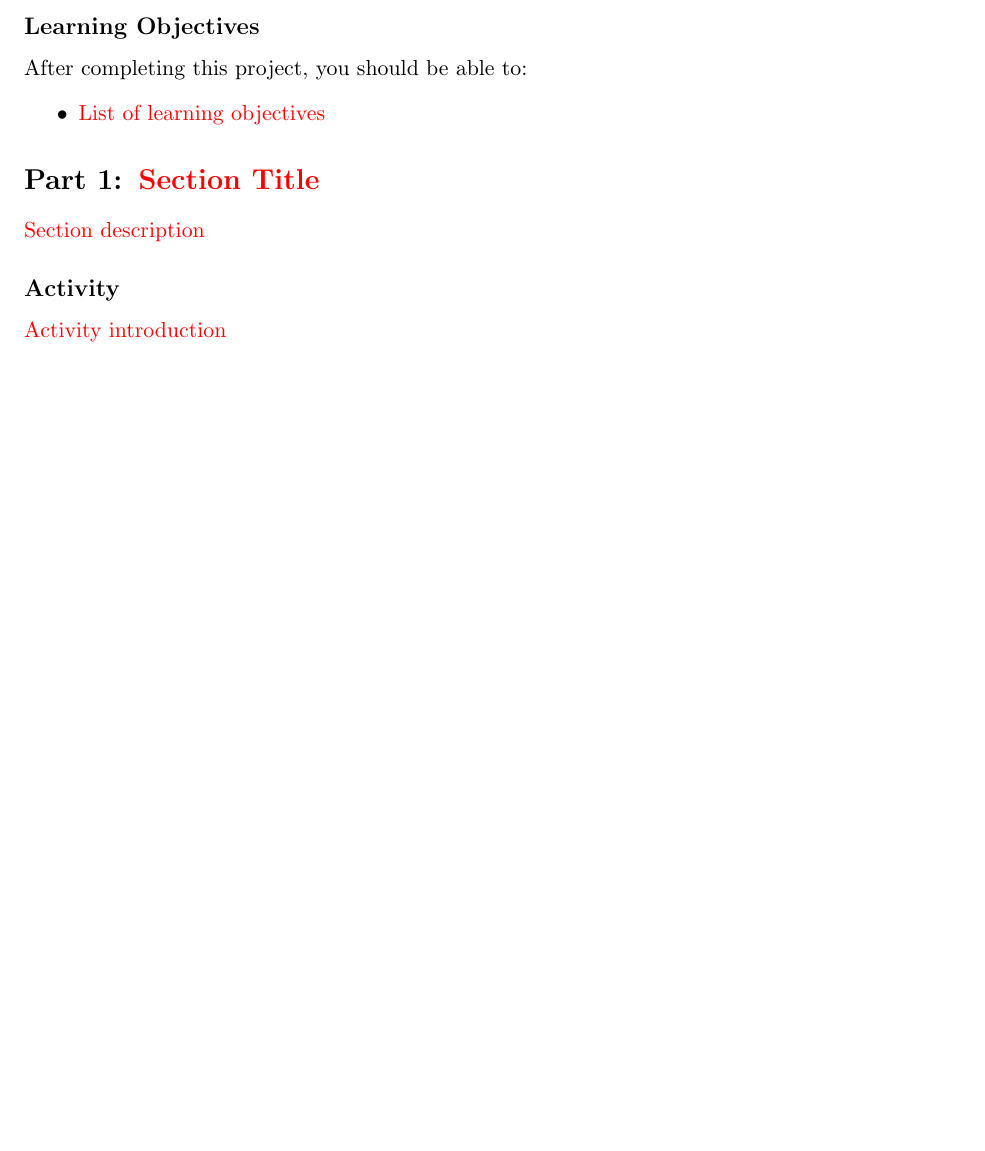
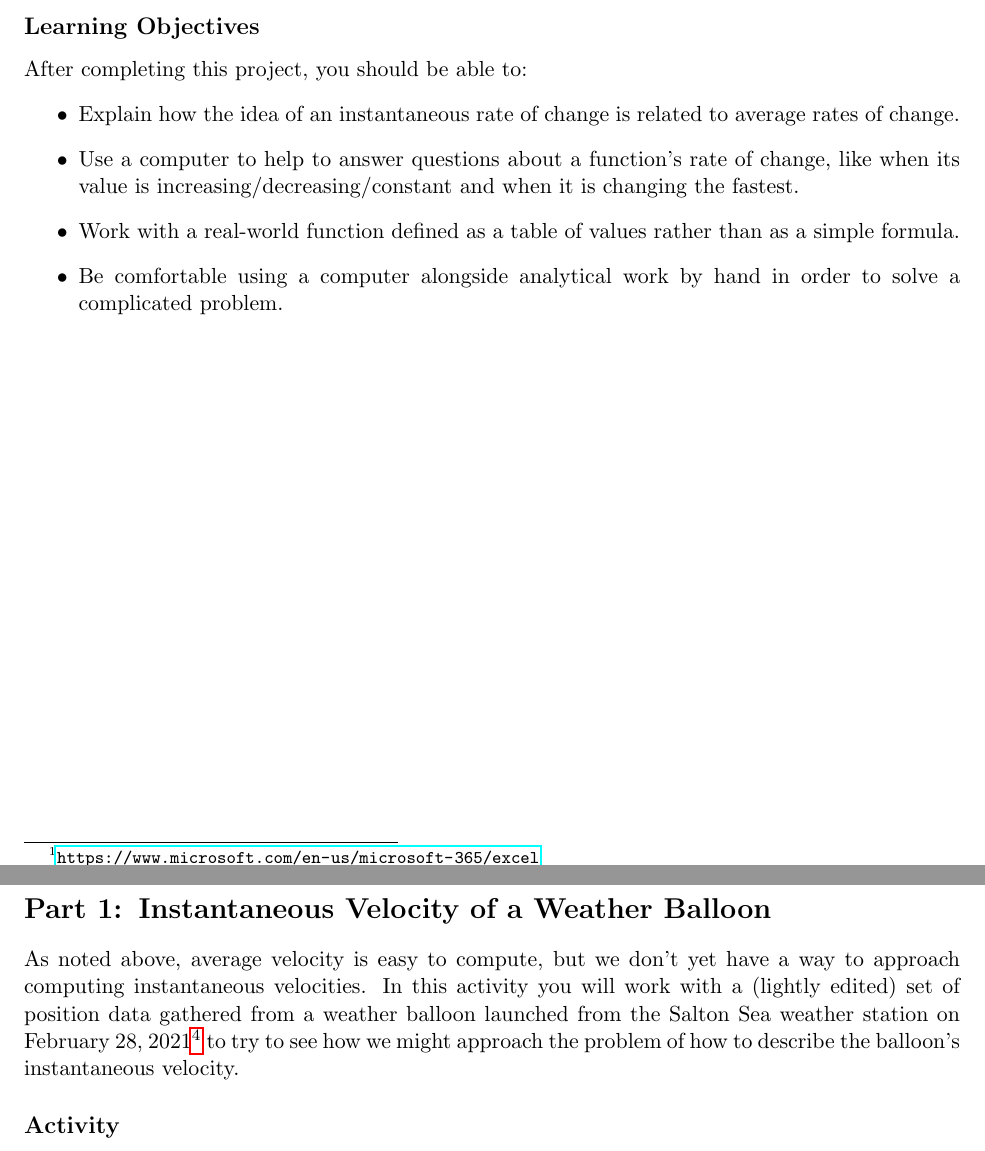
Before and after one commit to adam-rumpf/numerical-differentiation-lab, a LaTeX document (documents/handout.tex, which reads documents/part01.tex): part of the page before the commit and two parts of pages 2 and 3 of 3 after it, the two joined at a grey line, cut so that both start at the same text, the shorter picture padded with empty space. Compiled offline with pdfLaTeX; an older LaTeX class or package is replaced by its successor.

Commit message:
Writing introduction.

```diff
--- a/documents/handout.tex
+++ b/documents/handout.tex
@@ -21,44 +34,17 @@
+This lab includes computational activities in the provided spreadsheet file \verb|rates_of_change.xlsx|. You will need Microsoft Excel\footnote{\url{https://www.microsoft.com/en-us/microsoft-365/excel}} installed in order to access and work with the file. If you cannot access Excel, there are several functionally-equivalent free alternatives that will work just as well (we recommend either Google Sheets\footnote{\url{https://www.google.com/sheets/}} or LibreOffice Calc\footnote{\url{https://www.libreoffice.org/discover/calc/}}).
+
+It is expected that you have some basic familiarity with how to use Excel to perform basic computations, including how to use cell formulas, how to reference other cells, and how to generate plots. If not, the best way to learn is simply to try using it to solve some problems, asking for help from your classmates or the instructor or looking up help online when you get stuck. Using Excel is a skill, and like any skill there is no substitute for practice.
 
 %%%
 \subsection*{Learning Objectives}
 
 After completing this project, you should be able to:
 \begin{itemize}
-	\item \textcolor{red}{List of learning objectives}
+	\item Explain how the idea of an instantaneous rate of change is related to average rates of change.
+	\item Use a computer to help to answer questions about a function's rate of change, like when its value is increasing/decreasing/constant and when it is changing the fastest.
+	\item Work with a real-world function defined as a table of values rather than as a simple formula.
+	\item Be comfortable using a computer alongside analytical work by hand in order to solve a complicated problem.
 \end{itemize}
 
-% Data set to use: Weather balloon data. Some of them have sufficiently-interesting latitude or longitude functions. Try finding a series with an interesting longitude function, since longitude can be directly converted into meters easily while latitude depends on the longitude.
+%==============================================================================
 
-% Start with position data and attempting to find velocity at a particular point, which seems like it should be simple.
-% Find the average velocity over a given time span by hand, then using Excel.
-% Shrink the time span and note the pattern.
-% Plot the velocity estimates as a function of all possible average velocities and graph the result, which has a hole in it.
-% Now repeat the previous, but explained from a graphical perspective. Plot the position function. Find what the first average velocity corresponds to graphically, in terms of the two position points (it's the slope of the line between them). Work towards the idea that the instantaneous rate of change in the function is the same thing as the slope of its graph.
-% There's nothing special about the one time we were looking at earlier, so use "small" step sizes to approximate the rate-of-change function of the position function, i.e. the velocity function of the object. Note the graphical relationship between the two.
-% Repeat the same for a different type of data, like temperature as a function of latitude/longitude, to clarify that rates of change work even when we're not talking about position versus time. Graphically estimate the time at which the temperature was increasing the fastest, or when the temperature was (at least momentarily) constant.
-% Finally go through a few basic families of function, like sine, exp, and log. Estimate the rate of change function for each, plot against the original, and come up with a conjecture for what its rate of change function is.
-
-% (Overall: Start with a very small data series and/or function, simple enough for the student to work with by hand, then move up to a very large data series.)
-% (Overall: The eventual goal is to get students working on open-ended projects and communicating technical information. Rather than making this a blow-by-blow sequence of tasks to complete, present each major section as being its own open-ended investigation where it's up to the student to answer one overarching question.)
-% In introducing the relationship between slopes and rates of change, ask the student why converting a numerical question into a geometric one might be useful. There are lots of possible answers, including the fact that it makes things easier to visualize and understand, and that it allows us to use all of the geometric things we know from precalculus (the idea of converting one kind of mathematical question into another is very common and useful since it allows us to reuse previous work to answer new questions).
-% Start with a position function, and have the student compute some average velocities between different points.
-% Then do the same thing, this time with a table of position values that the student generates from the given function.
-% Introduce the idea of instantaneous velocity, and how it relates to slope.
-% Estimate instantaneous velocity at a point, then repeat for all points to estimate the velocity function.
-	% Answer some questions about how the two relate to each other geometrically.
-% Focus on one point, and estimate the instantaneous velocity there using different step sizes. Note that they seem to settle down as the step size approaches zero.
-% Plot the average velocity as a function of the step size. Note the #DIV/0! error when the step size is exactly zero, and the corresponding hole in the graph, but also note that everything seems well-behaved around that point, and motivate the idea of using limits to find what point "should" go there.
-% Introduce everything in terms of a "rate-of-change" function, which in the special case of position is just "velocity".
-
-% Go through a few common functions like e^x and sin(x) to explore their rates of change, and have the student conjecture what their rate-of-change functions are. Maybe also try sin(2x) and sin(x^2), and have the student explain why the rate-of-change function is shaped the way that it is.
-
-%==============================================================================
-\section{\textcolor{red}{Section Title}}
-\label{sec:sectiontitle}
-
-\textcolor{red}{Section description}
-
-%%%
-\subsection*{Activity}
-
-\textcolor{red}{Activity introduction}
@@ -69,2 +52,3 @@ After completing this project, you should be able to:
+\input{part01.tex}
 
 \end{document}
--- /dev/null
+++ b/documents/part01.tex
@@ -0,0 +1,8 @@
+\newpage
+\section{Instantaneous Velocity of a Weather Balloon}
+\label{sec:balloon}
+
+As noted above, average velocity is easy to compute, but we don't yet have a way to approach computing instantaneous velocities. In this activity you will work with a (lightly edited) set of position data gathered from a weather balloon launched from the Salton Sea weather station on February~28,~2021\footnote{F.~M.~Ralph, A.~M.~Wilson, R.~Demirdjian, D.~Alden, C.~Hecht, C.~J.~Ellis, B.~Kawzenuk, F.~Cannon, A.~Cooper, and K.~Paulsson. Radiosonde Data Collected During California Storms. UC~San~Diego Library Digital Collections, Dataset, 2021. \href{https://doi.org/10.6075/J09P31S0}{doi:10.6075/J09P31S0}} to try to see how we might approach the problem of how to describe the balloon's instantaneous velocity.
+
+%%%
+\subsection*{Activity}
```
Also changed, not shown: README.md, documents/handout.pdf (added), documents/handout.tex (20 more changed lines), documents/part01.tex (19 more changed lines), 2 other files.
